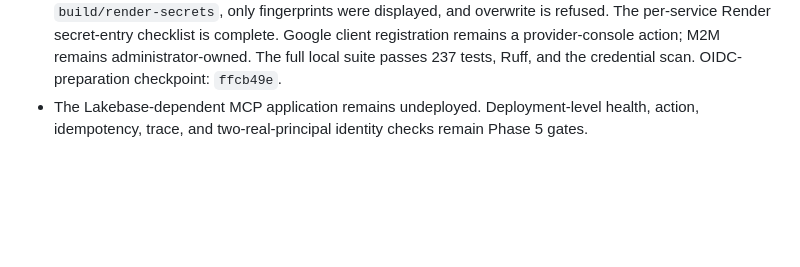
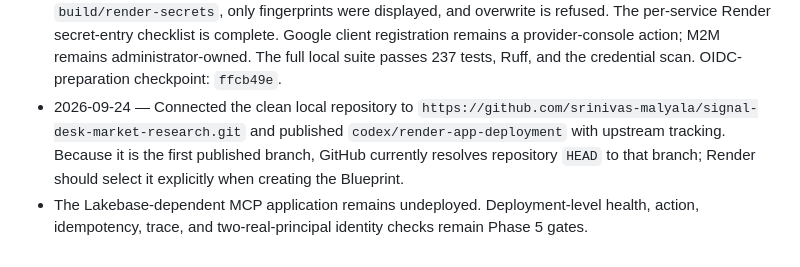
Before and after one commit to srinivas-malyala/signal-desk-market-research, a Markdown page: docs/IMPLEMENTATION_STATUS.md, the part around the change. GitHub-like rendering; blank space fills up the shorter version.

Commit message:
docs: record GitHub deployment repository

```diff
--- a/docs/IMPLEMENTATION_STATUS.md
+++ b/docs/IMPLEMENTATION_STATUS.md
@@ -111,4 +111,5 @@ This is the living tracker for implementation progress and external gates. A uni
 - 2026-09-24 — Updated the proposal and architecture to the final split-host topology: Render hosts only Flask and FastMCP, while the paid Databricks workspace retains jobs, Spark pipelines, Unity Catalog, SQL, AI Search, Lakebase Sync analytics, and Supervisor processing. Exported and visually verified the 1800×1120 PNG; proposal archive and editable SVG are current. Architecture checkpoint: `35b2552`.
 - 2026-09-24 — Added reproducible Render builds with hash-pinned Linux/Python 3.11 locks, strict Blueprint/secret validation, fresh-environment install/import checks, and exact Blueprint process/health smoke tests. Both clean installs and `/health` plus `/healthz` passed without external credentials; the full local suite passes 234 tests, Ruff, and the credential scan. Reproducibility checkpoint: `dacee84`.
 - 2026-09-24 — Selected Google OpenID Connect and fixed the exact frontend callback at `https://signal-desk-frontend.onrender.com/oidc/callback`. Added a fail-safe generator for a 3072-bit assertion key pair, Flask session secret, and Supervisor credential; generated values are mode-protected under ignored `build/render-secrets`, only fingerprints were displayed, and overwrite is refused. The per-service Render secret-entry checklist is complete. Google client registration remains a provider-console action; M2M remains administrator-owned. The full local suite passes 237 tests, Ruff, and the credential scan. OIDC-preparation checkpoint: `ffcb49e`.
+- 2026-09-24 — Connected the clean local repository to `https://github.com/srinivas-malyala/signal-desk-market-research.git` and published `codex/render-app-deployment` with upstream tracking. Because it is the first published branch, GitHub currently resolves repository `HEAD` to that branch; Render should select it explicitly when creating the Blueprint.
 - The Lakebase-dependent MCP application remains undeployed. Deployment-level health, action, idempotency, trace, and two-real-principal identity checks remain Phase 5 gates.
```
Also changed, not shown: docs/RENDER_DEPLOYMENT_RUNBOOK.md (+5 -3 lines).
